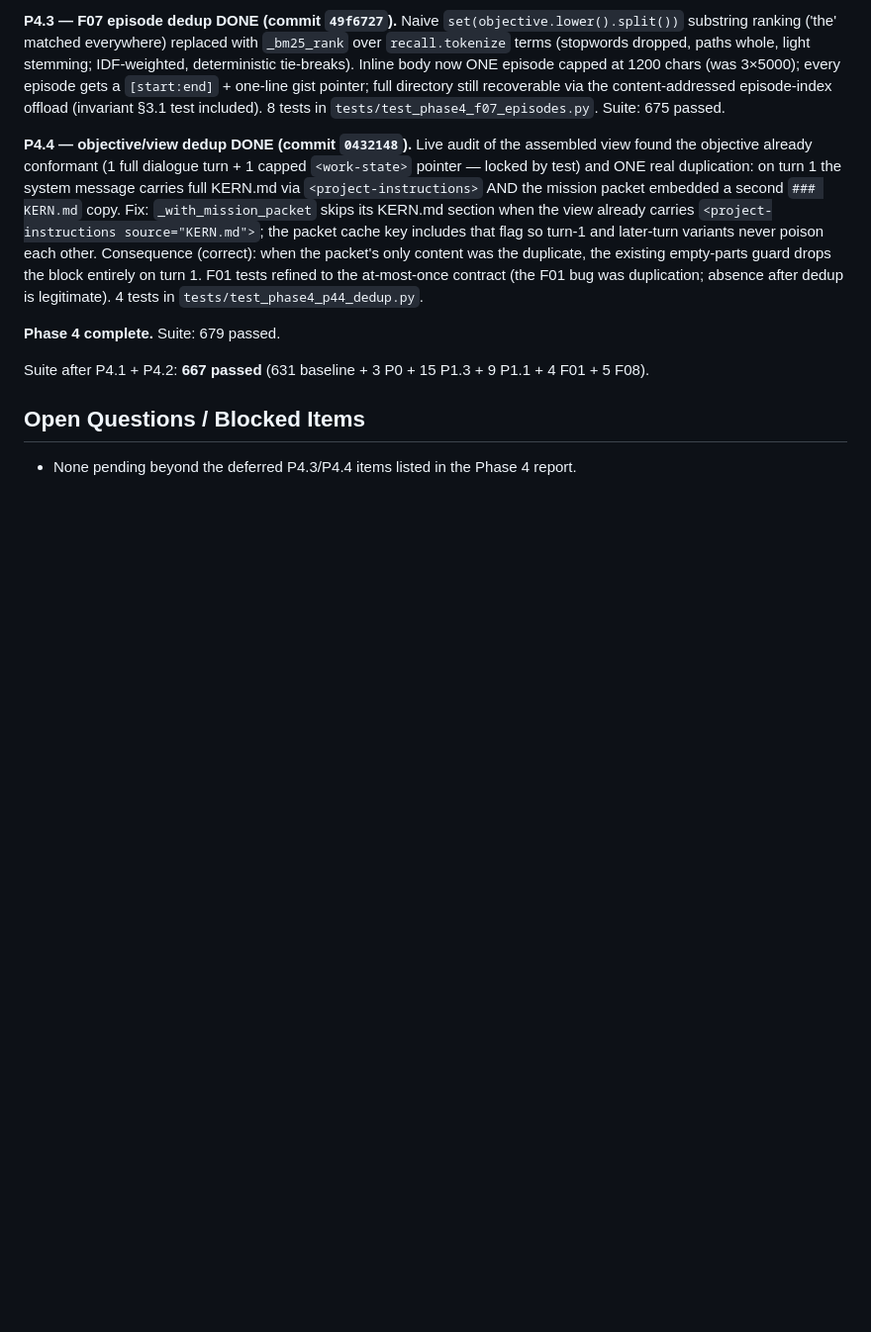
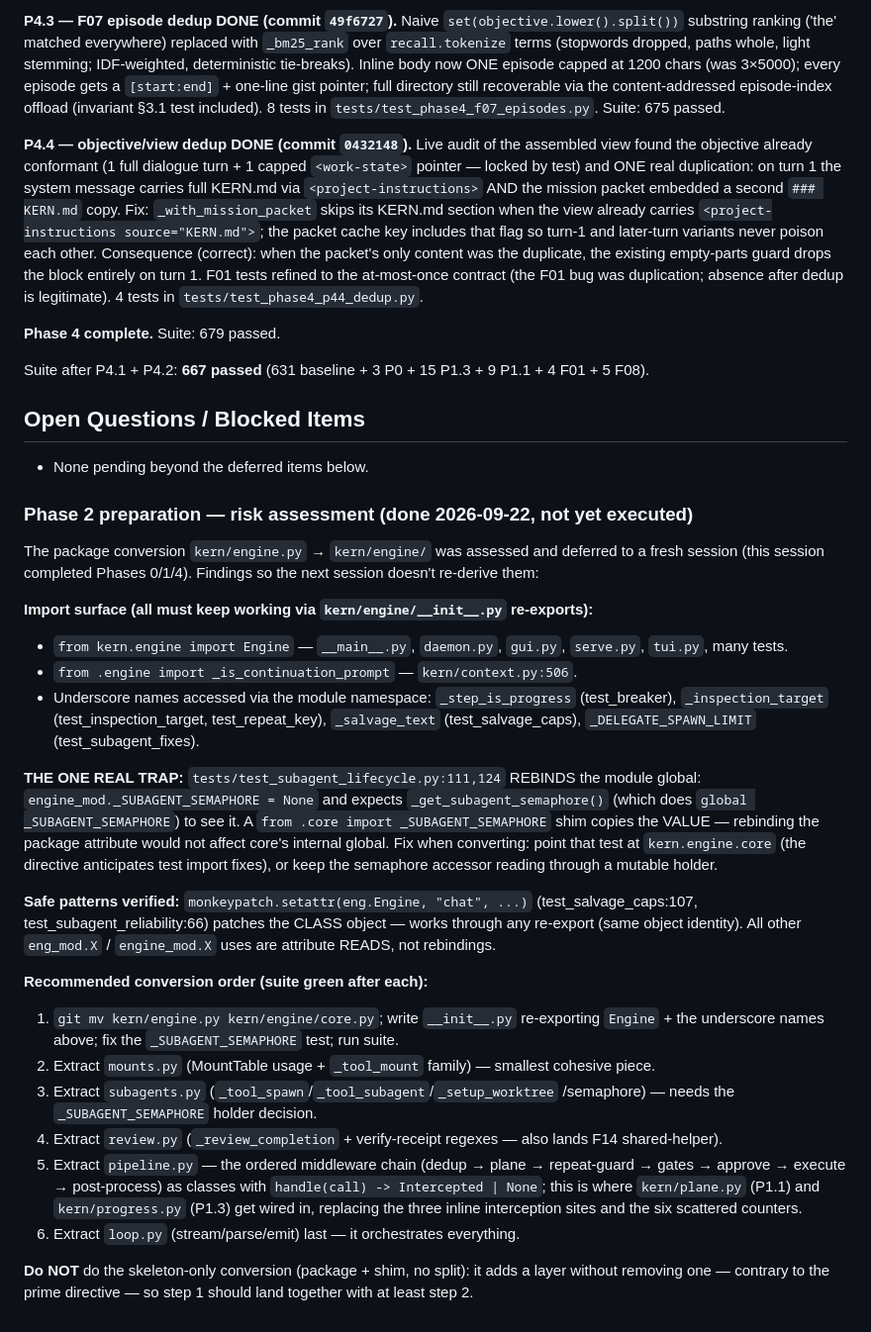
Before and after one commit to IdysisI/kern, a Markdown page: OVERHAUL_PLAN.md, the part around the change. Shown at 99% size. Drawn GitHub-style; blank space fills up the shorter version.

Commit message:
overhaul: phase 2 prep — record conversion risk assessment in plan
The engine.py -> engine/ package conversion was assessed and deferred to
a fresh session. Recorded so it is never re-derived:
- full import surface that the __init__.py shim must re-export
- THE ONE REAL TRAP: test_subagent_lifecycle.py rebinds the module global
  _SUBAGENT_SEMAPHORE; a value-copy re-export would silently break it
- verified-safe patterns (class-attribute monkeypatching survives shims)
- recommended 6-step conversion order, suite green after each step
- explicit warning against a skeleton-only conversion (adds a layer
  without removing one)

```diff
--- a/OVERHAUL_PLAN.md
+++ b/OVERHAUL_PLAN.md
@@ -231,4 +231,55 @@ Suite after P4.1 + P4.2: **667 passed** (631 baseline + 3 P0 + 15 P1.3 +
 
 ## Open Questions / Blocked Items
 
-- None pending beyond the deferred P4.3/P4.4 items listed in the Phase 4 report.
+- None pending beyond the deferred items below.
+
+### Phase 2 preparation — risk assessment (done 2026-09-22, not yet executed)
+
+The package conversion `kern/engine.py` → `kern/engine/` was assessed and
+deferred to a fresh session (this session completed Phases 0/1/4). Findings
+so the next session doesn't re-derive them:
+
+**Import surface (all must keep working via `kern/engine/__init__.py`
+re-exports):**
+- `from kern.engine import Engine` — `__main__.py`, `daemon.py`, `gui.py`,
+  `serve.py`, `tui.py`, many tests.
+- `from .engine import _is_continuation_prompt` — `kern/context.py:506`.
+- Underscore names accessed via the module namespace: `_step_is_progress`
+  (test_breaker), `_inspection_target` (test_inspection_target,
+  test_repeat_key), `_salvage_text` (test_salvage_caps),
+  `_DELEGATE_SPAWN_LIMIT` (test_subagent_fixes).
+
+**THE ONE REAL TRAP:** `tests/test_subagent_lifecycle.py:111,124` REBINDS
+the module global: `engine_mod._SUBAGENT_SEMAPHORE = None` and expects
+`_get_subagent_semaphore()` (which does `global _SUBAGENT_SEMAPHORE`) to
+see it. A `from .core import _SUBAGENT_SEMAPHORE` shim copies the VALUE —
+rebinding the package attribute would not affect core's internal global.
+Fix when converting: point that test at `kern.engine.core` (the directive
+anticipates test import fixes), or keep the semaphore accessor reading
+through a mutable holder.
+
+**Safe patterns verified:** `monkeypatch.setattr(eng.Engine, "chat", ...)`
+(test_salvage_caps:107, test_subagent_reliability:66) patches the CLASS
+object — works through any re-export (same object identity). All other
+`eng_mod.X` / `engine_mod.X` uses are attribute READS, not rebindings.
+
+**Recommended conversion order (suite green after each):**
+1. `git mv kern/engine.py kern/engine/core.py`; write `__init__.py`
+   re-exporting `Engine` + the underscore names above; fix the
+   `_SUBAGENT_SEMAPHORE` test; run suite.
+2. Extract `mounts.py` (MountTable usage + `_tool_mount` family) — smallest
+   cohesive piece.
+3. Extract `subagents.py` (`_tool_spawn`/`_tool_subagent`/`_setup_worktree`
+   /semaphore) — needs the `_SUBAGENT_SEMAPHORE` holder decision.
+4. Extract `review.py` (`_review_completion` + verify-receipt regexes —
+   also lands F14 shared-helper).
+5. Extract `pipeline.py` — the ordered middleware chain (dedup → plane →
+   repeat-guard → gates → approve → execute → post-process) as classes
+   with `handle(call) -> Intercepted | None`; this is where `kern/plane.py`
+   (P1.1) and `kern/progress.py` (P1.3) get wired in, replacing the three
+   inline interception sites and the six scattered counters.
+6. Extract `loop.py` (stream/parse/emit) last — it orchestrates everything.
+
+**Do NOT** do the skeleton-only conversion (package + shim, no split): it
+adds a layer without removing one — contrary to the prime directive — so
+step 1 should land together with at least step 2.
```
